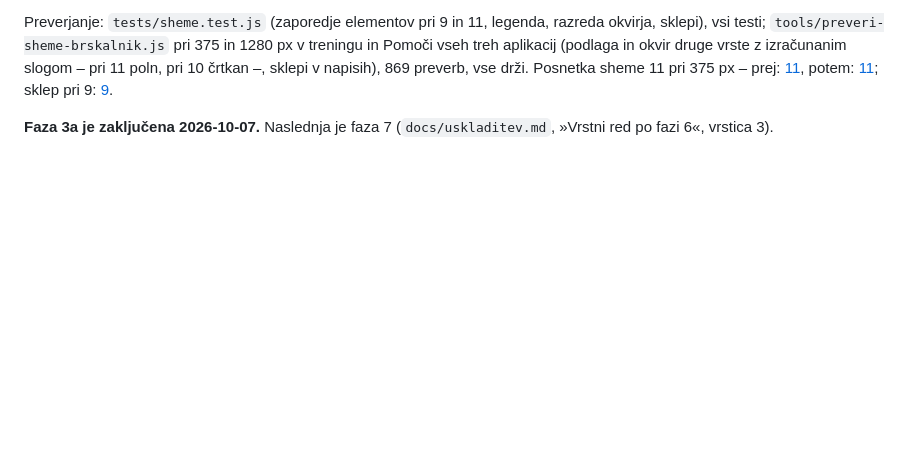
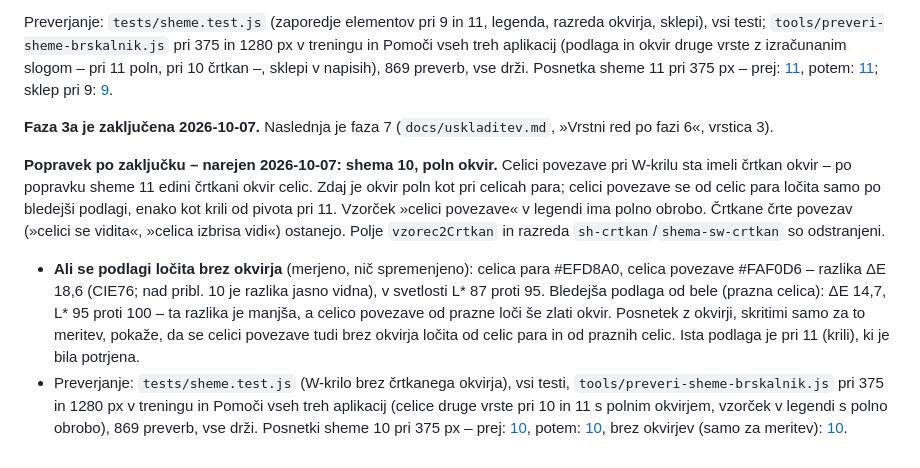
Before and after one commit to Prekmurc/Sudoku, a Markdown page: docs/faza3a-nacrt.md, the part around the change. GitHub-like rendering; blank space fills up the shorter version.

```diff
--- a/docs/faza3a-nacrt.md
+++ b/docs/faza3a-nacrt.md
@@ -369,3 +369,23 @@ v napisih), 869 preverb, vse drži. Posnetka sheme 11 pri 375 px – prej:
 
 **Faza 3a je zaključena 2026-10-07.** Naslednja je faza 7 (`docs/uskladitev.md`, »Vrstni red po
 fazi 6«, vrstica 3).
+
+**Popravek po zaključku – narejen 2026-10-07: shema 10, poln okvir.** Celici povezave pri W-krilu sta
+imeli črtkan okvir – po popravku sheme 11 edini črtkani okvir celic. Zdaj je okvir poln kot pri celicah
+para; celici povezave se od celic para ločita samo po bledejši podlagi, enako kot krili od pivota pri
+11. Vzorček »celici povezave« v legendi ima polno obrobo. Črtkane črte povezav (»celici se vidita«,
+»celica izbrisa vidi«) ostanejo. Polje `vzorec2Crtkan` in razreda `sh-crtkan`/`shema-sw-crtkan` so
+odstranjeni.
+
+- **Ali se podlagi ločita brez okvirja** (merjeno, nič spremenjeno): celica para #EFD8A0, celica
+  povezave #FAF0D6 – razlika ΔE 18,6 (CIE76; nad pribl. 10 je razlika jasno vidna), v svetlosti
+  L* 87 proti 95. Bledejša podlaga od bele (prazna celica): ΔE 14,7, L* 95 proti 100 – ta razlika je
+  manjša, a celico povezave od prazne loči še zlati okvir. Posnetek z okvirji, skritimi samo za to
+  meritev, pokaže, da se celici povezave tudi brez okvirja ločita od celic para in od praznih celic.
+  Ista podlaga je pri 11 (krili), ki je bila potrjena.
+- Preverjanje: `tests/sheme.test.js` (W-krilo brez črtkanega okvirja), vsi testi,
+  `tools/preveri-sheme-brskalnik.js` pri 375 in 1280 px v treningu in Pomoči vseh treh aplikacij
+  (celice druge vrste pri 10 in 11 s polnim okvirjem, vzorček v legendi s polno obrobo), 869 preverb,
+  vse drži. Posnetki sheme 10 pri 375 px – prej: [10](slike/faza3a/popravek3-shema-w-wing-375.png),
+  potem: [10](slike/faza3a/poln-okvir-shema-w-wing-375.png), brez okvirjev (samo za meritev):
+  [10](slike/faza3a/poln-okvir-shema-w-wing-brez-okvirja-375.png).
```
Also changed, not shown: CLAUDE.md (+4 -4 lines), docs/rocni-test.md (+3 -1 lines), docs/slike/faza3a/poln-okvir-shema-w-wing-375.png (added), docs/slike/faza3a/poln-okvir-shema-w-wing-brez-okvirja-375.png (added), 8 other files.
